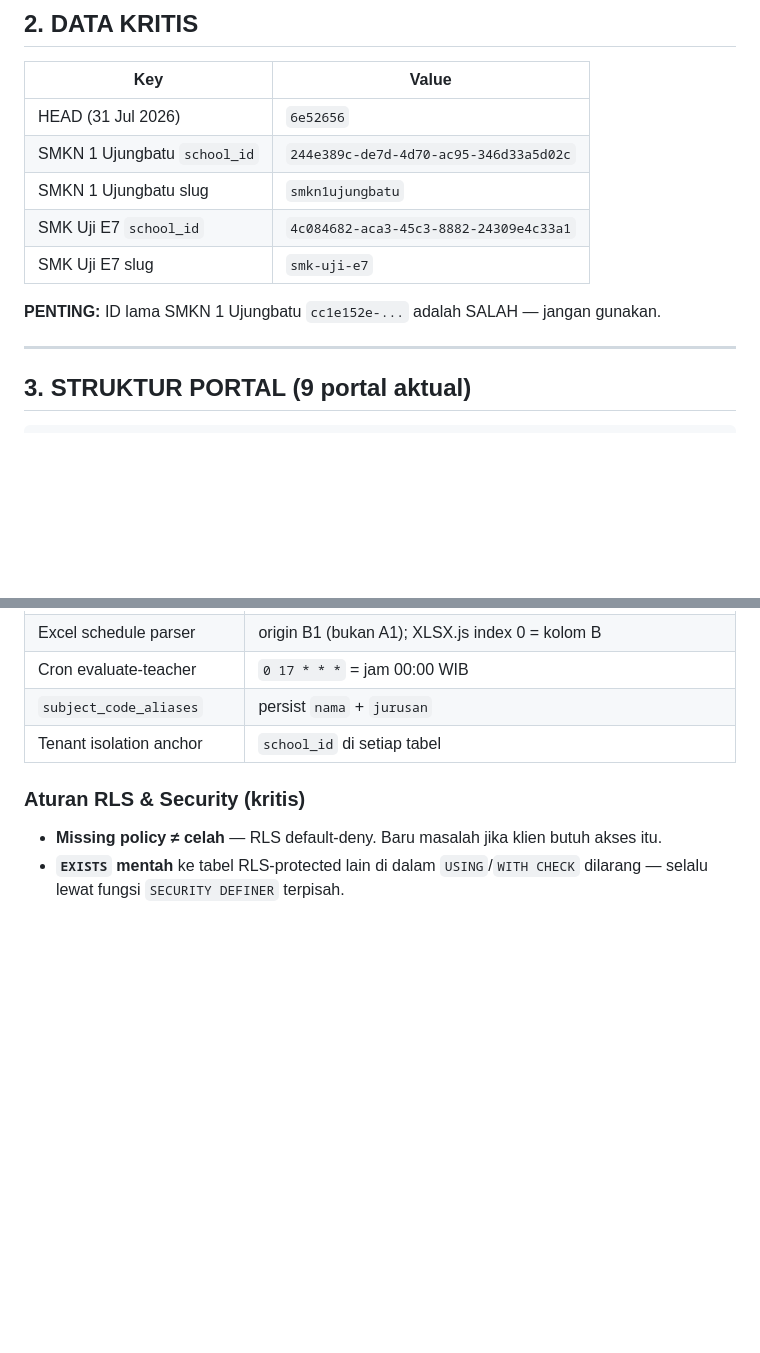
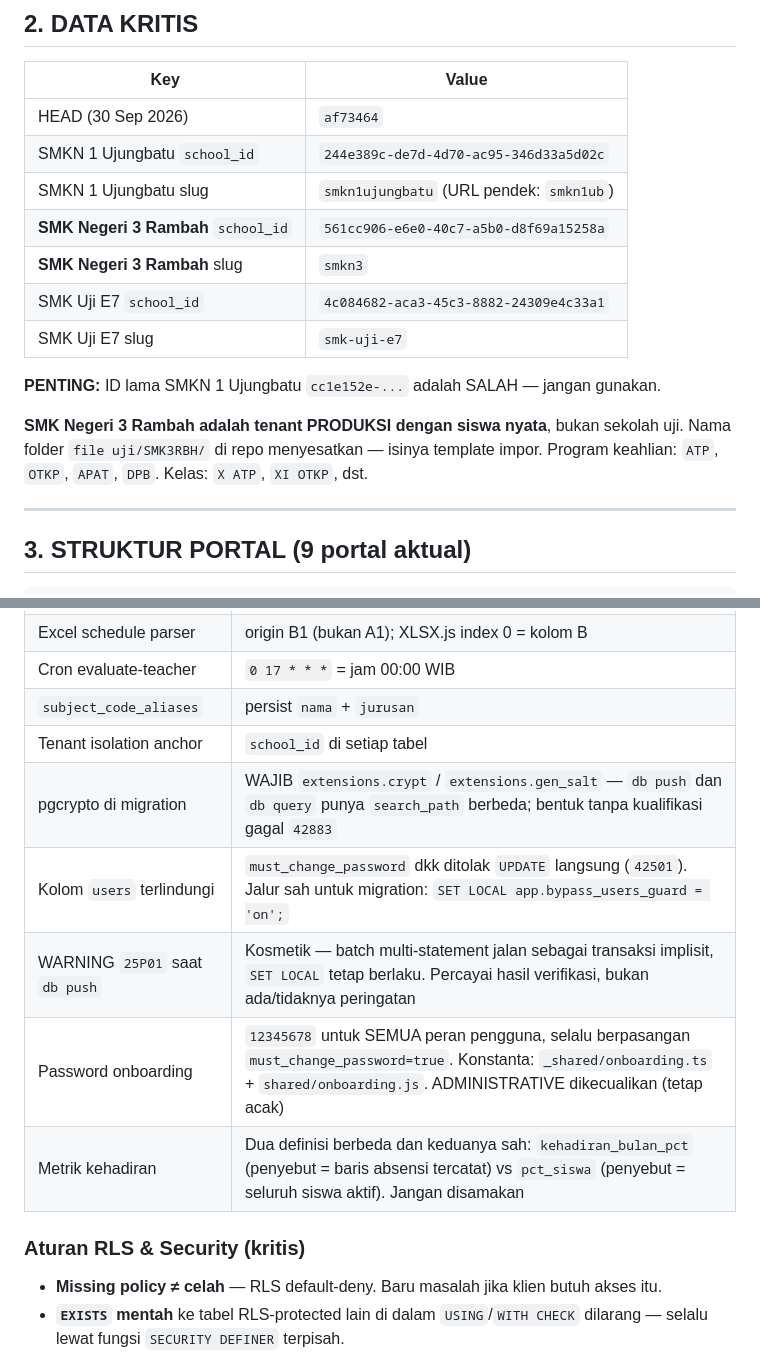
Before and after one commit to teguhalficahlin-del/student-insight-platform, a Markdown page: CLAUDE.md, 2 parts joined by grey strips. Drawn GitHub-style; blank space fills up the shorter version.

```diff
--- a/CLAUDE.md
+++ b/CLAUDE.md
@@ -33,13 +33,19 @@ Fitur utama: absensi, BK (kasus siswa), jadwal, forum, perangkat ajar (AI pipeli
 
 | Key | Value |
 |-----|-------|
-| HEAD (31 Jul 2026) | `6e52656` |
+| HEAD (30 Sep 2026) | `af73464` |
 | SMKN 1 Ujungbatu `school_id` | `244e389c-de7d-4d70-ac95-346d33a5d02c` |
-| SMKN 1 Ujungbatu slug | `smkn1ujungbatu` |
+| SMKN 1 Ujungbatu slug | `smkn1ujungbatu` (URL pendek: `smkn1ub`) |
+| **SMK Negeri 3 Rambah** `school_id` | `561cc906-e6e0-40c7-a5b0-d8f69a15258a` |
+| **SMK Negeri 3 Rambah** slug | `smkn3` |
 | SMK Uji E7 `school_id` | `4c084682-aca3-45c3-8882-24309e4c33a1` |
 | SMK Uji E7 slug | `smk-uji-e7` |
 
 **PENTING:** ID lama SMKN 1 Ujungbatu `cc1e152e-...` adalah SALAH — jangan gunakan.
+
+**SMK Negeri 3 Rambah adalah tenant PRODUKSI dengan siswa nyata**, bukan sekolah uji.
+Nama folder `file uji/SMK3RBH/` di repo menyesatkan — isinya template impor.
+Program keahlian: `ATP`, `OTKP`, `APAT`, `DPB`. Kelas: `X ATP`, `XI OTKP`, dst.
 
 ---
 
@@ -358,6 +364,11 @@ gagal: STOP dan laporkan.
 | Cron evaluate-teacher | `0 17 * * *` = jam 00:00 WIB |
 | `subject_code_aliases` | persist `nama` + `jurusan` |
 | Tenant isolation anchor | `school_id` di setiap tabel |
+| pgcrypto di migration | WAJIB `extensions.crypt` / `extensions.gen_salt` — `db push` dan `db query` punya `search_path` berbeda; bentuk tanpa kualifikasi gagal `42883` |
+| Kolom `users` terlindungi | `must_change_password` dkk ditolak `UPDATE` langsung (`42501`). Jalur sah untuk migration: `SET LOCAL app.bypass_users_guard = 'on';` |
+| WARNING `25P01` saat `db push` | Kosmetik — batch multi-statement jalan sebagai transaksi implisit, `SET LOCAL` tetap berlaku. Percayai hasil verifikasi, bukan ada/tidaknya peringatan |
+| Password onboarding | `12345678` untuk SEMUA peran pengguna, selalu berpasangan `must_change_password=true`. Konstanta: `_shared/onboarding.ts` + `shared/onboarding.js`. ADMINISTRATIVE dikecualikan (tetap acak) |
+| Metrik kehadiran | Dua definisi berbeda dan keduanya sah: `kehadiran_bulan_pct` (penyebut = baris absensi tercatat) vs `pct_siswa` (penyebut = seluruh siswa aktif). Jangan disamakan |
 
 ### Aturan RLS & Security (kritis)
 - **Missing policy ≠ celah** — RLS default-deny. Baru masalah jika klien butuh akses itu.
```
Also changed, not shown: other parts of CLAUDE.md (+36 -5 lines).
